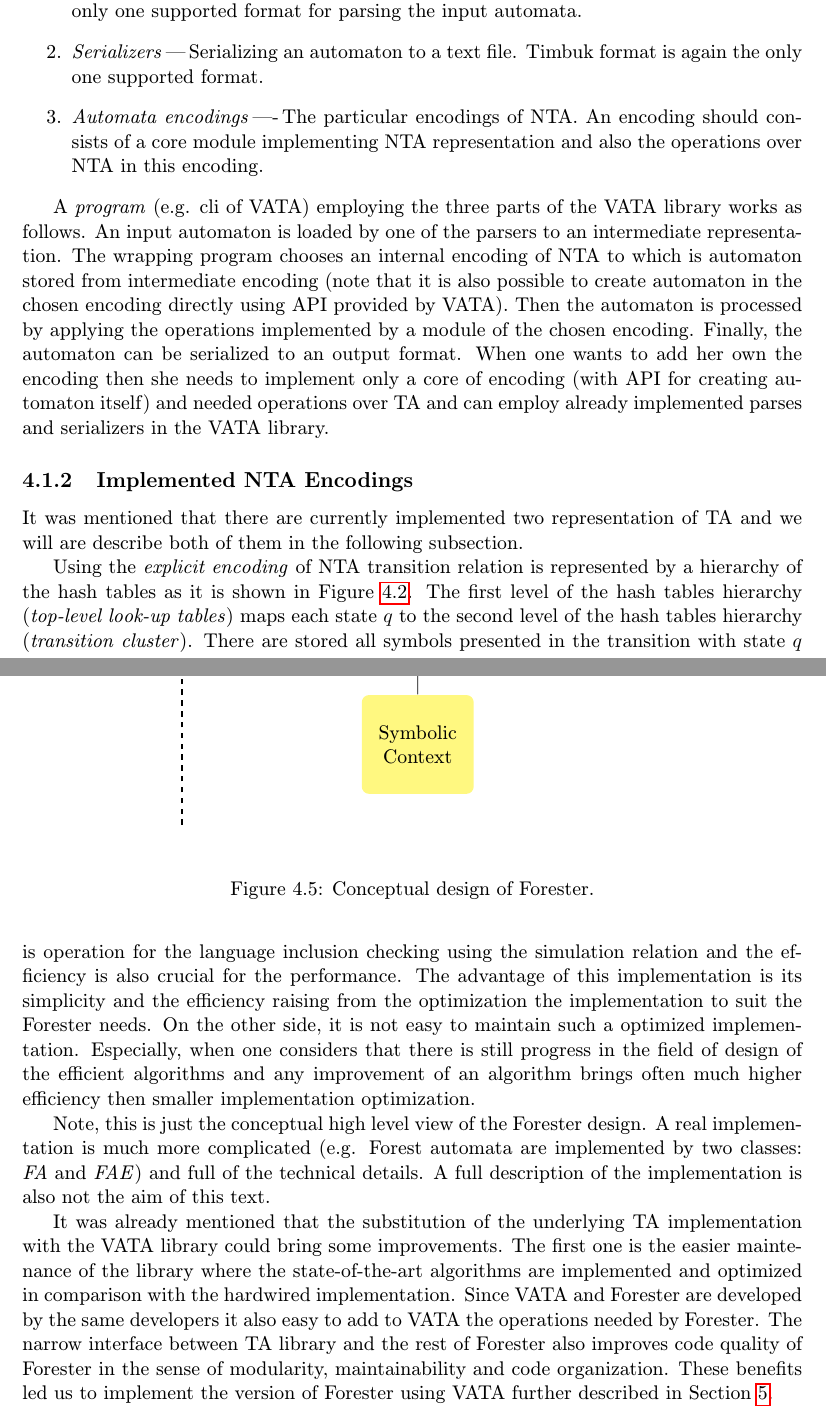
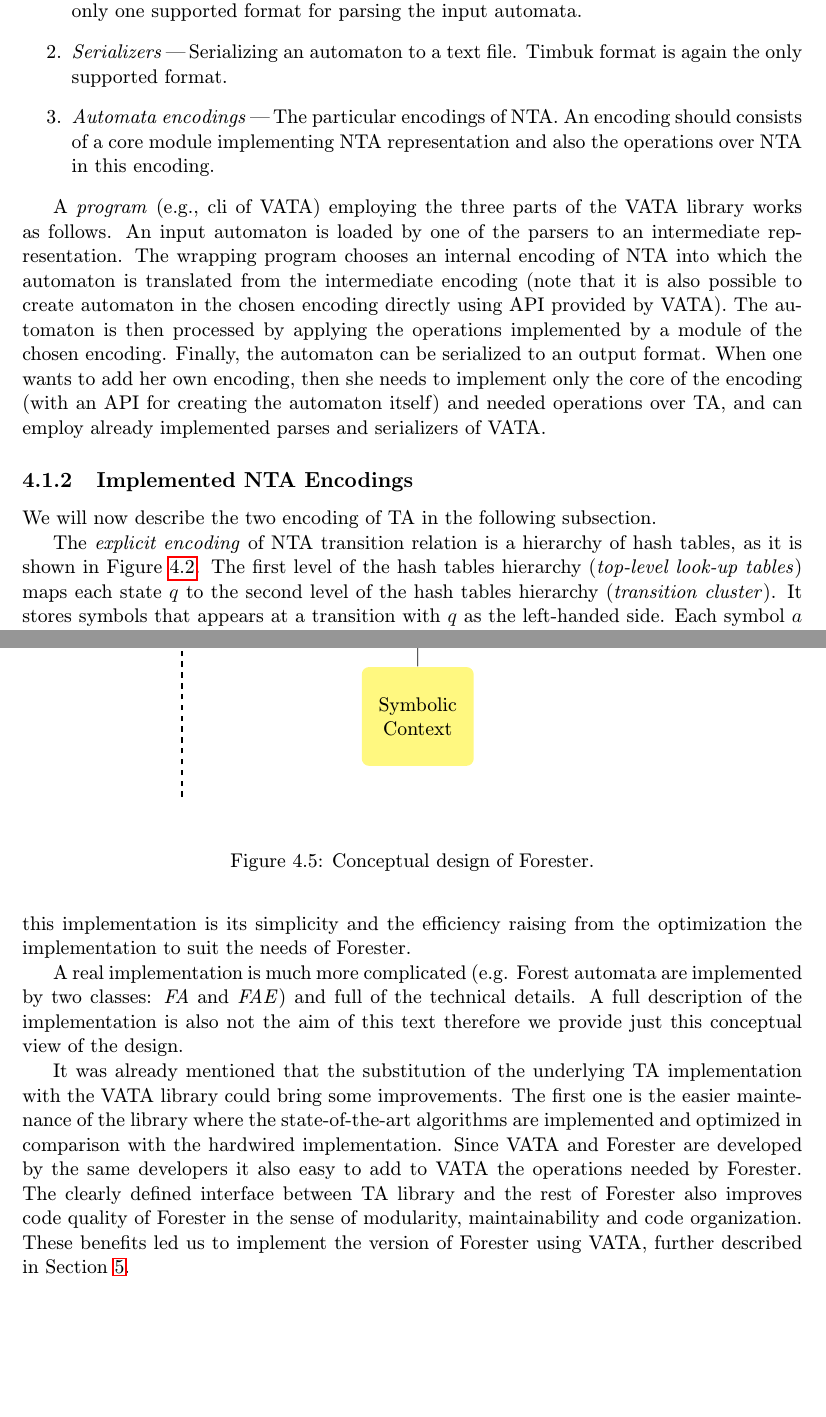
Before and after one commit to martinhruska/dp, a LaTeX thesis (projekt.tex, which reads obsah.tex): two parts of pages 23 and 27 of 54, joined at a grey line, cut so that both start at the same text, the shorter picture padded with empty space. Compiled offline with pdfLaTeX.

Commit message:
vata implementation

```diff
--- a/obsah.tex
+++ b/obsah.tex
@@ -893,8 +893,8 @@ As you can see there are the three main parts in the library design:
 	\item \emph{Parsers}\,---\,Parsing an input automaton from a text file.
 		Timbuk \cite{timbuk} is currently the only one supported format for parsing the input automata.
 	\item \emph{Serializers}\,---\,Serializing an automaton to a text file.
-		Timbuk format is again the only one supported format.
-	\item \emph{Automata encodings}\,----\,The particular encodings of NTA.
+		Timbuk format is again the only supported format.
+	\item \emph{Automata encodings}\,---\,The particular encodings of NTA.
 		An encoding should consists of a core module implementing NTA representation
 		and also the operations over NTA in this encoding.
 \end{enumerate}
@@ -907,25 +907,24 @@ As you can see there are the three main parts in the library design:
 \end{center}
 \end{figure}
 
-A \emph{program} (e.g. cli of VATA) employing the three parts of \vata\ works as follows.
+A \emph{program} (e.g., cli of VATA) employing the three parts of \vata\ works as follows.
 An input automaton is loaded by one of the parsers to an intermediate representation.
-The wrapping program chooses an internal encoding of NTA to which is automaton stored
-from intermediate encoding (note that it is also
+The wrapping program chooses an internal encoding of NTA into which the automaton is
+translated from the intermediate encoding (note that it is also
 possible to create automaton in the chosen encoding directly using API provided by VATA).
-Then the automaton is processed by applying the operations implemented by a module of the chosen encoding.
+The automaton is then processed by applying the operations implemented by a module of the chosen encoding.
 Finally, the automaton can be serialized to an output format.
-When one wants to add her own the encoding
-then she needs to implement only a core of encoding (with API for creating automaton itself)
-and needed operations over TA and can employ already implemented parses and serializers in \vata.
+When one wants to add her own encoding,
+then she needs to implement only the core of the encoding (with an API for creating the automaton itself)
+and needed operations over TA, and can employ already implemented parses and serializers of VATA.
 
 \subsection{Implemented NTA Encodings}
 
-It was mentioned that there are currently implemented two representation of TA and we will are describe both
-of them in the following subsection.
-
-Using the \emph{explicit encoding} of NTA transition relation is represented by a hierarchy
-of the hash tables as it is shown in Figure \ref{fig:explnta}.
+We will now describe the two encoding of TA in the following subsection.
+
+The \emph{explicit encoding} of NTA transition relation is a hierarchy
+of hash tables, as it is shown in Figure \ref{fig:explnta}.
 The first level of the hash tables hierarchy (\emph{top-level look-up tables}) maps each state $q$ to
 the second level of the hash tables hierarchy (\emph{transition cluster}).
-There are stored all symbols presented in the transition with state $q$ at the left-handed side.
+It stores symbols that appears at a transition with $q$ as the left-handed side.
 Each symbol $a$ in a transition cluster is mapped to a pointer to a set in the third level of hierarchy (\emph{sets of pointers to tuple}).
@@ -1057,5 +1057,3 @@ So these operations can be understood as another module \emph{Operations over Fo
 Forester currently has its own implementation of \emph{Tree Automata}.
 It is very lightweighted and containing the optimized
 operations directly for the Forester purposes.
-One of them is operation for the language inclusion checking using the simulation relation
-and the efficiency is also crucial for the performance.
@@ -1062,10 +1063,10 @@ and the efficiency is also crucial for the performance.
 The advantage of this implementation is its simplicity and the efficiency raising
-from the optimization the implementation to suit the Forester needs.
-On the other side, it is not easy to maintain such a optimized implementation.
-Especially, when one considers that there is still progress
-in the field of design of the efficient algorithms and any improvement of
-an algorithm brings often much higher efficiency
-then smaller implementation optimization.
+from the optimization the implementation to suit the needs of Forester.
+%	On the other hand, it is not easy to maintain such a optimized implementation.
+%	Especially, when one considers that there is still progress
+%	in the field of design of the efficient algorithms and any improvement of
+%	an algorithm brings often much higher efficiency
+%	then smaller implementation optimization.
 
 \begin{figure}[bt]
 	\begin{center}
@@ -1075,10 +1076,11 @@ then smaller implementation optimization.
 	\label{fig:fa_design}
 \end{figure}
 
-Note, this is just the conceptual high level view of the Forester design.
+%Note, this is just the conceptual high level view of the Forester design.
 A real implementation is much more complicated (e.g. Forest automata are implemented by two classes: \emph{FA} and \emph{FAE})
 and full of the technical details.
-A full description of the implementation is also not the aim of this text.
+A full description of the implementation is also not the aim of this text
+therefore we provide just this conceptual view of the design.
 
 It was already mentioned that the substitution of the underlying TA implementation with the
 VATA library could bring some improvements.
@@ -1087,11 +1089,10 @@ the state-of-the-art algorithms are implemented and optimized
 in comparison with the hardwired implementation.
 Since VATA and Forester are developed by the same developers it also easy to add
 to VATA the operations needed by Forester.
-The narrow interface between TA library and the rest of Forester
+The clearly defined interface between TA library and the rest of Forester
 also improves code quality of Forester in the sense of modularity, maintainability and code organization.
-These benefits led us to implement the version of Forester using VATA
+These benefits led us to implement the version of Forester using VATA,
 further described in Section \ref{ch:fova}.
-
 
 \subsection{Implementation of Forest Automata Concepts}
 \label{subsec:faimpl}
```
Also changed, not shown: obsah.tex (50 more changed lines).
